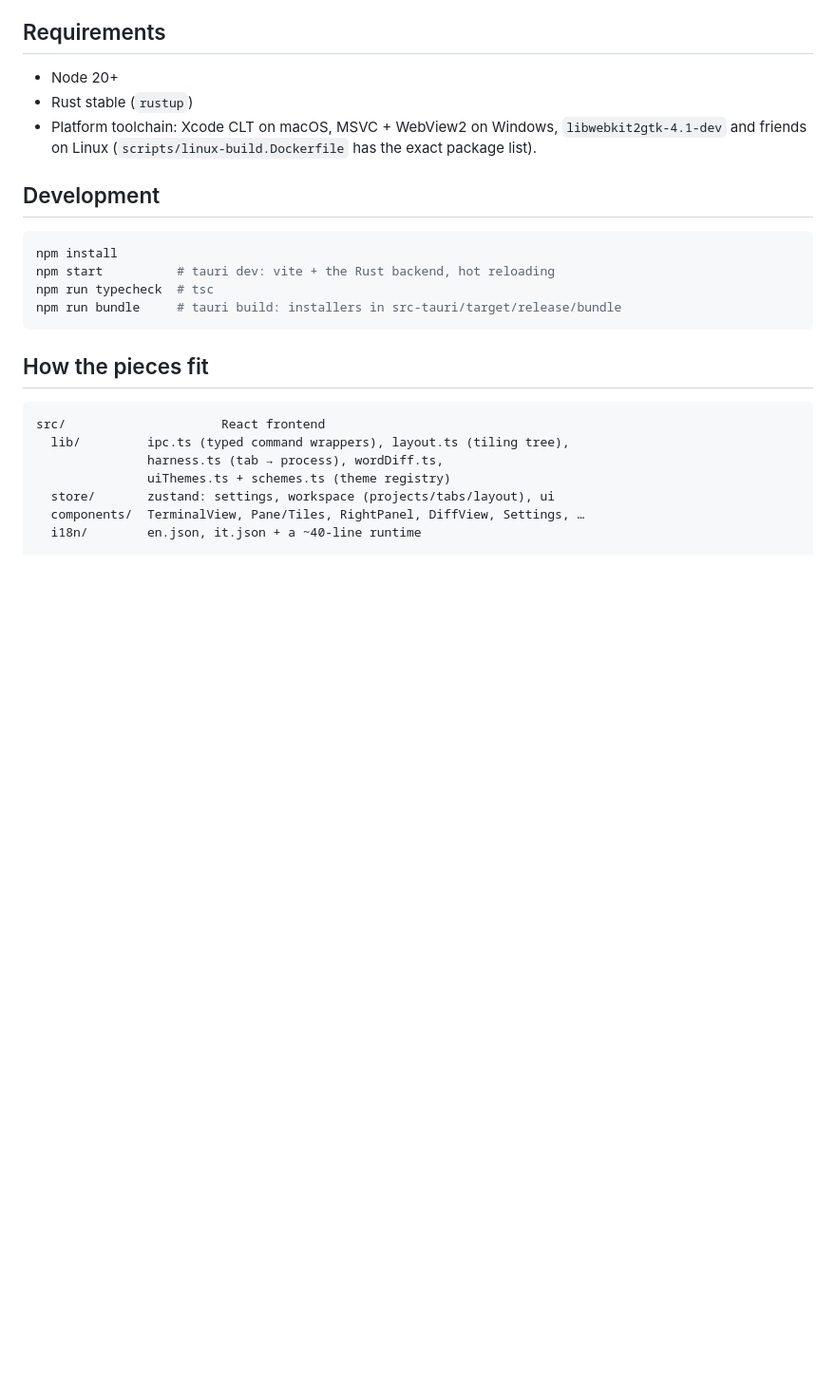
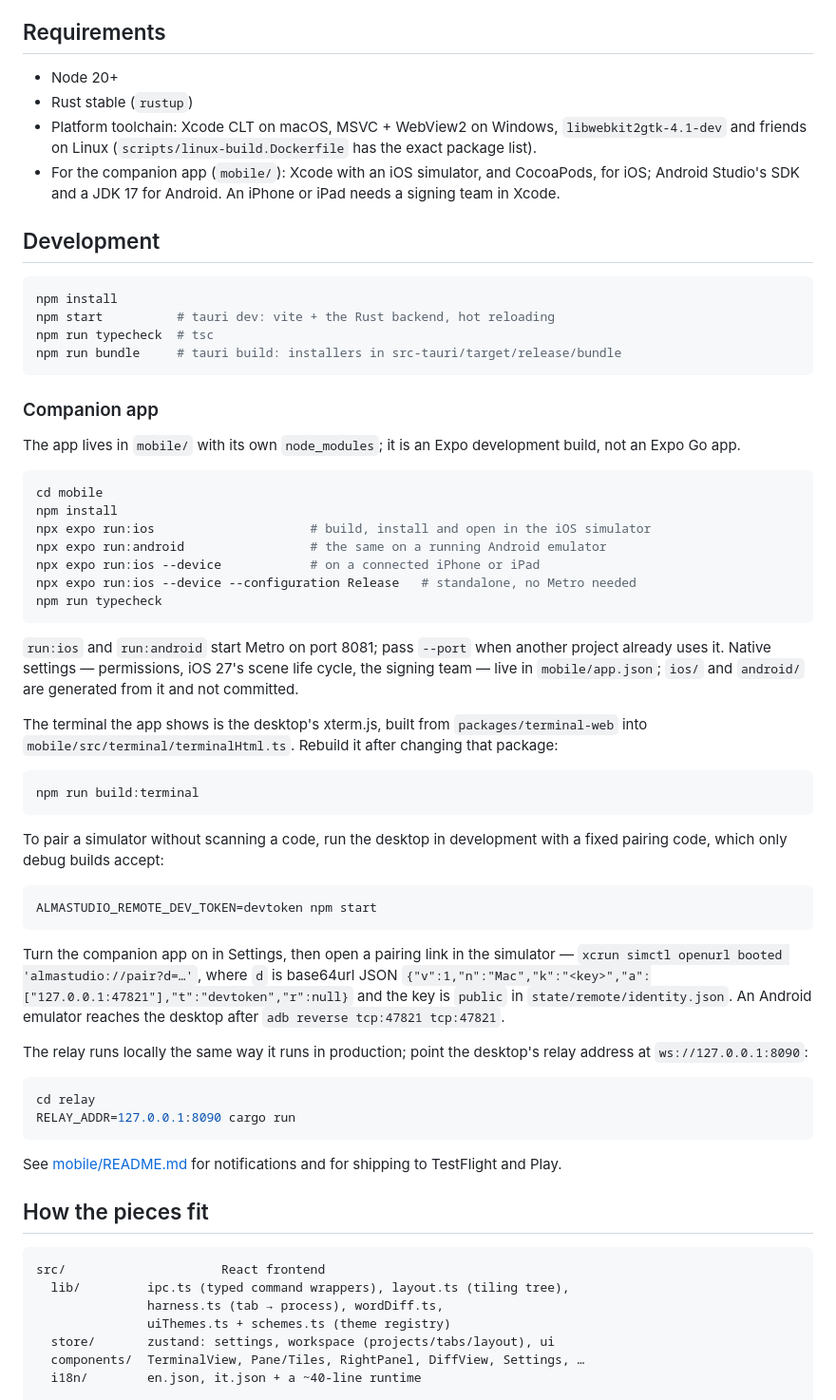
Before and after one commit to Irregulab/almastudio, a Markdown page: README.md, the part around one of its changes. Shown at 95% size. GitHub-like rendering; blank space fills up the shorter version.

Commit message:
Document running and testing the companion app
How to start the app in a simulator, an emulator or on a device, pair it
with a development desktop, run the relay locally, rebuild the terminal
page, and run its tests — including the end-to-end test against a running
desktop.

````diff
--- a/README.md
+++ b/README.md
@@ -78,6 +78,9 @@ of blocked threads — no Electron, no per-tab browser process.
 - Platform toolchain: Xcode CLT on macOS, MSVC + WebView2 on Windows,
   `libwebkit2gtk-4.1-dev` and friends on Linux (`scripts/linux-build.Dockerfile`
   has the exact package list).
+- For the companion app (`mobile/`): Xcode with an iOS simulator, and
+  CocoaPods, for iOS; Android Studio's SDK and a JDK 17 for Android. An
+  iPhone or iPad needs a signing team in Xcode.
 
 ## Development
 
@@ -87,6 +90,58 @@ npm start          # tauri dev: vite + the Rust backend, hot reloading
 npm run typecheck  # tsc
 npm run bundle     # tauri build: installers in src-tauri/target/release/bundle
 ```
+
+### Companion app
+
+The app lives in `mobile/` with its own `node_modules`; it is an Expo
+development build, not an Expo Go app.
+
+```bash
+cd mobile
+npm install
+npx expo run:ios                     # build, install and open in the iOS simulator
+npx expo run:android                 # the same on a running Android emulator
+npx expo run:ios --device            # on a connected iPhone or iPad
+npx expo run:ios --device --configuration Release   # standalone, no Metro needed
+npm run typecheck
+```
+
+`run:ios` and `run:android` start Metro on port 8081; pass `--port` when another
+project already uses it. Native settings — permissions, iOS 27's scene life
+cycle, the signing team — live in `mobile/app.json`; `ios/` and `android/` are
+generated from it and not committed.
+
+The terminal the app shows is the desktop's xterm.js, built from
+`packages/terminal-web` into `mobile/src/terminal/terminalHtml.ts`. Rebuild it
+after changing that package:
+
+```bash
+npm run build:terminal
+```
+
+To pair a simulator without scanning a code, run the desktop in development
+with a fixed pairing code, which only debug builds accept:
+
+```bash
+ALMASTUDIO_REMOTE_DEV_TOKEN=devtoken npm start
+```
+
+Turn the companion app on in Settings, then open a pairing link in the
+simulator — `xcrun simctl openurl booted 'almastudio://pair?d=…'`, where `d` is
+base64url JSON `{"v":1,"n":"Mac","k":"<key>","a":["127.0.0.1:47821"],"t":"devtoken","r":null}`
+and the key is `public` in `state/remote/identity.json`. An Android emulator
+reaches the desktop after `adb reverse tcp:47821 tcp:47821`.
+
+The relay runs locally the same way it runs in production; point the
+desktop's relay address at `ws://127.0.0.1:8090`:
+
+```bash
+cd relay
+RELAY_ADDR=127.0.0.1:8090 cargo run
+```
+
+See [mobile/README.md](mobile/README.md) for notifications and for shipping to
+TestFlight and Play.
 
 ## How the pieces fit
 
````
Also changed, not shown: other parts of README.md (+33 -0 lines).
